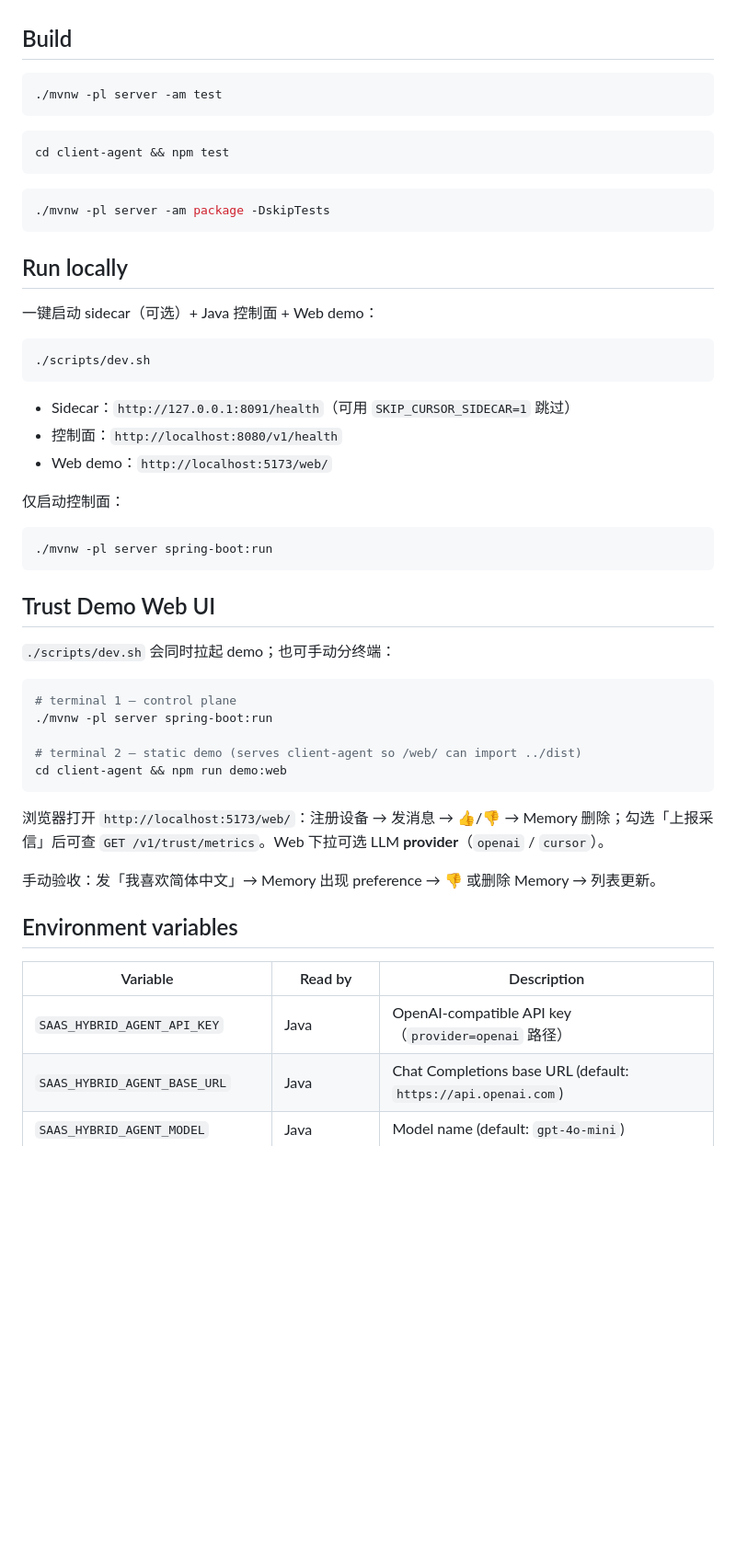
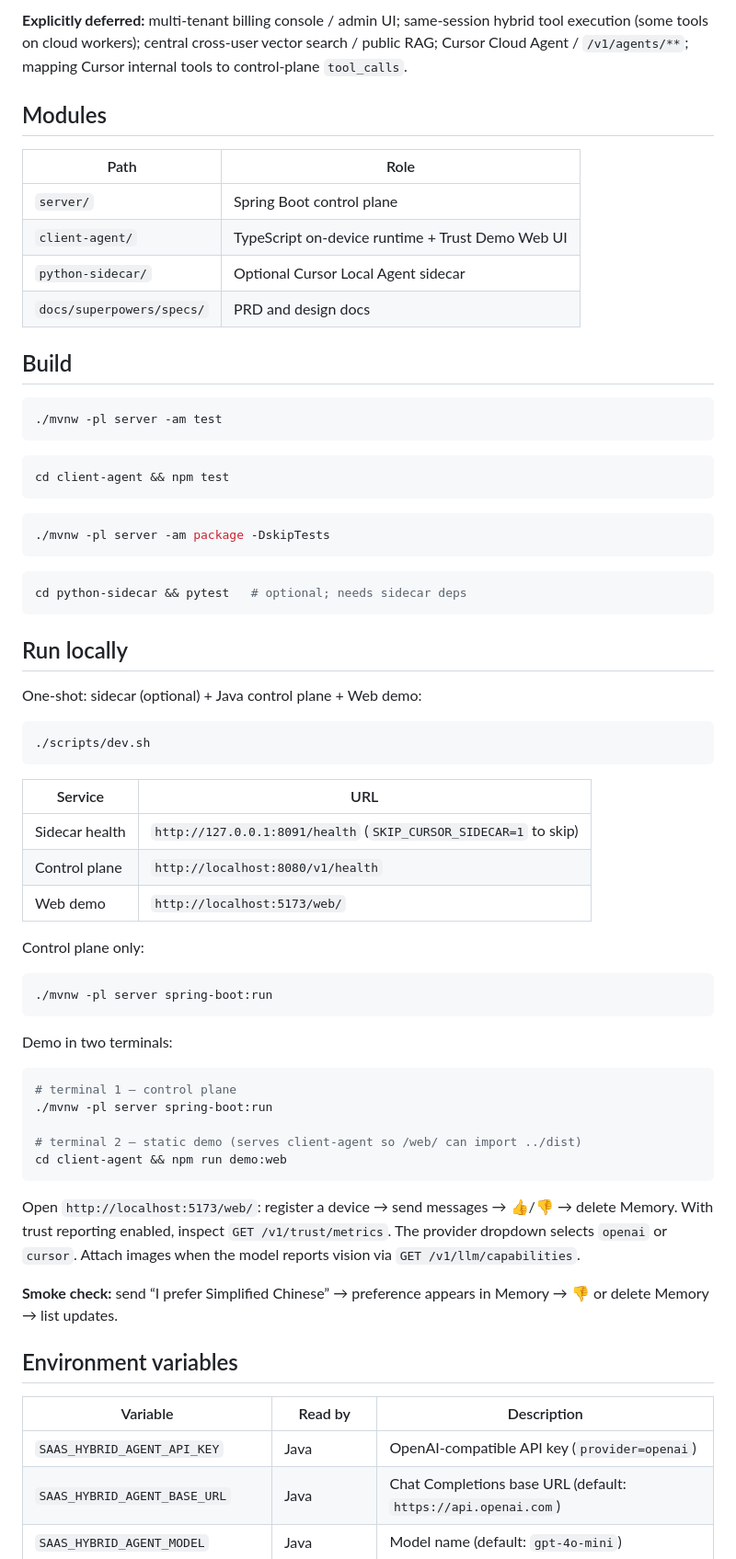
Before and after one commit to mikeliu7778/saas-hybrid-agent, a Markdown page: README.md, the part around one of its changes. Shown at 92% size. GitHub-like rendering; blank space fills up the shorter version.

````diff
--- a/README.md
+++ b/README.md
@@ -6,3 +59,13 @@ SaaS Hybrid **薄控制面**：设备鉴权、LLM 代理、Sync、Quota。Agent
+**Explicitly deferred:** multi-tenant billing console / admin UI; same-session hybrid tool execution (some tools on cloud workers); central cross-user vector search / public RAG; Cursor Cloud Agent / `/v1/agents/**`; mapping Cursor internal tools to control-plane `tool_calls`.
+
+## Modules
+
+| Path | Role |
+|------|------|
+| `server/` | Spring Boot control plane |
+| `client-agent/` | TypeScript on-device runtime + Trust Demo Web UI |
+| `python-sidecar/` | Optional Cursor Local Agent sidecar |
+| `docs/superpowers/specs/` | PRD and design docs |
 
 ## Build
 
@@ -18,27 +81,31 @@ cd client-agent && npm test
 ./mvnw -pl server -am package -DskipTests
 ```
 
+```bash
+cd python-sidecar && pytest   # optional; needs sidecar deps
+```
+
 ## Run locally
 
-一键启动 sidecar（可选）+ Java 控制面 + Web demo：
+One-shot: sidecar (optional) + Java control plane + Web demo:
 
 ```bash
 ./scripts/dev.sh
 ```
 
-- Sidecar：`http://127.0.0.1:8091/health`（可用 `SKIP_CURSOR_SIDECAR=1` 跳过）
-- 控制面：`http://localhost:8080/v1/health`
-- Web demo：`http://localhost:5173/web/`
+| Service | URL |
+|---------|-----|
+| Sidecar health | `http://127.0.0.1:8091/health` (`SKIP_CURSOR_SIDECAR=1` to skip) |
+| Control plane | `http://localhost:8080/v1/health` |
+| Web demo | `http://localhost:5173/web/` |
 
-仅启动控制面：
+Control plane only:
 
 ```bash
 ./mvnw -pl server spring-boot:run
 ```
 
-## Trust Demo Web UI
-
-`./scripts/dev.sh` 会同时拉起 demo；也可手动分终端：
+Demo in two terminals:
 
 ```bash
 # terminal 1 — control plane
@@ -48,14 +115,14 @@ cd client-agent && npm test
 cd client-agent && npm run demo:web
 ```
 
-浏览器打开 `http://localhost:5173/web/`：注册设备 → 发消息 → 👍/👎 → Memory 删除；勾选「上报采信」后可查 `GET /v1/trust/metrics`。Web 下拉可选 LLM **provider**（`openai` / `cursor`）。
+Open `http://localhost:5173/web/`: register a device → send messages → 👍/👎 → delete Memory. With trust reporting enabled, inspect `GET /v1/trust/metrics`. The provider dropdown selects `openai` or `cursor`. Attach images when the model reports vision via `GET /v1/llm/capabilities`.
 
-手动验收：发「我喜欢简体中文」→ Memory 出现 preference → 👎 或删除 Memory → 列表更新。
+**Smoke check:** send “I prefer Simplified Chinese” → preference appears in Memory → 👎 or delete Memory → list updates.
 
 ## Environment variables
 
 | Variable | Read by | Description |
 |----------|---------|-------------|
-| `SAAS_HYBRID_AGENT_API_KEY` | Java | OpenAI-compatible API key（`provider=openai` 路径） |
+| `SAAS_HYBRID_AGENT_API_KEY` | Java | OpenAI-compatible API key (`provider=openai`) |
 | `SAAS_HYBRID_AGENT_BASE_URL` | Java | Chat Completions base URL (default: `https://api.openai.com`) |
 | `SAAS_HYBRID_AGENT_MODEL` | Java | Model name (default: `gpt-4o-mini`) |
````
Also changed, not shown: other parts of README.md (+84 -29 lines).
